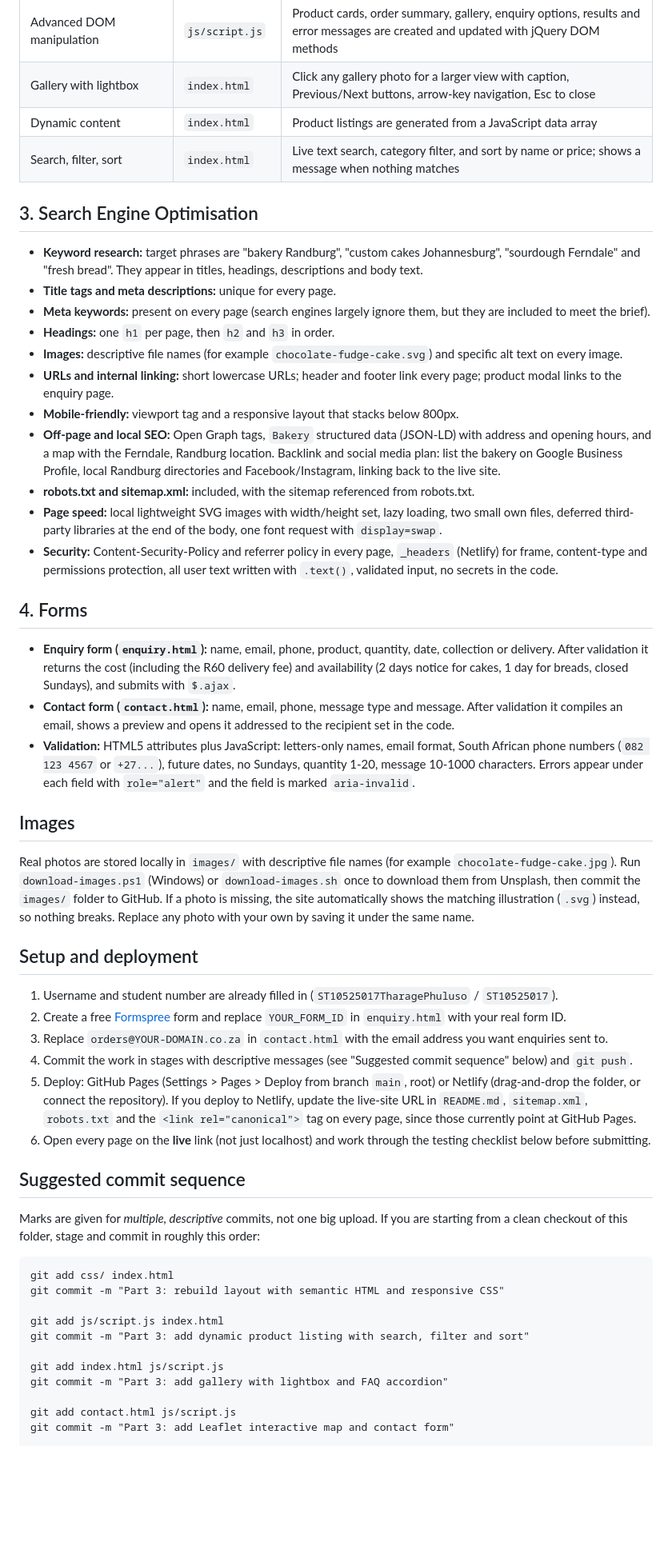
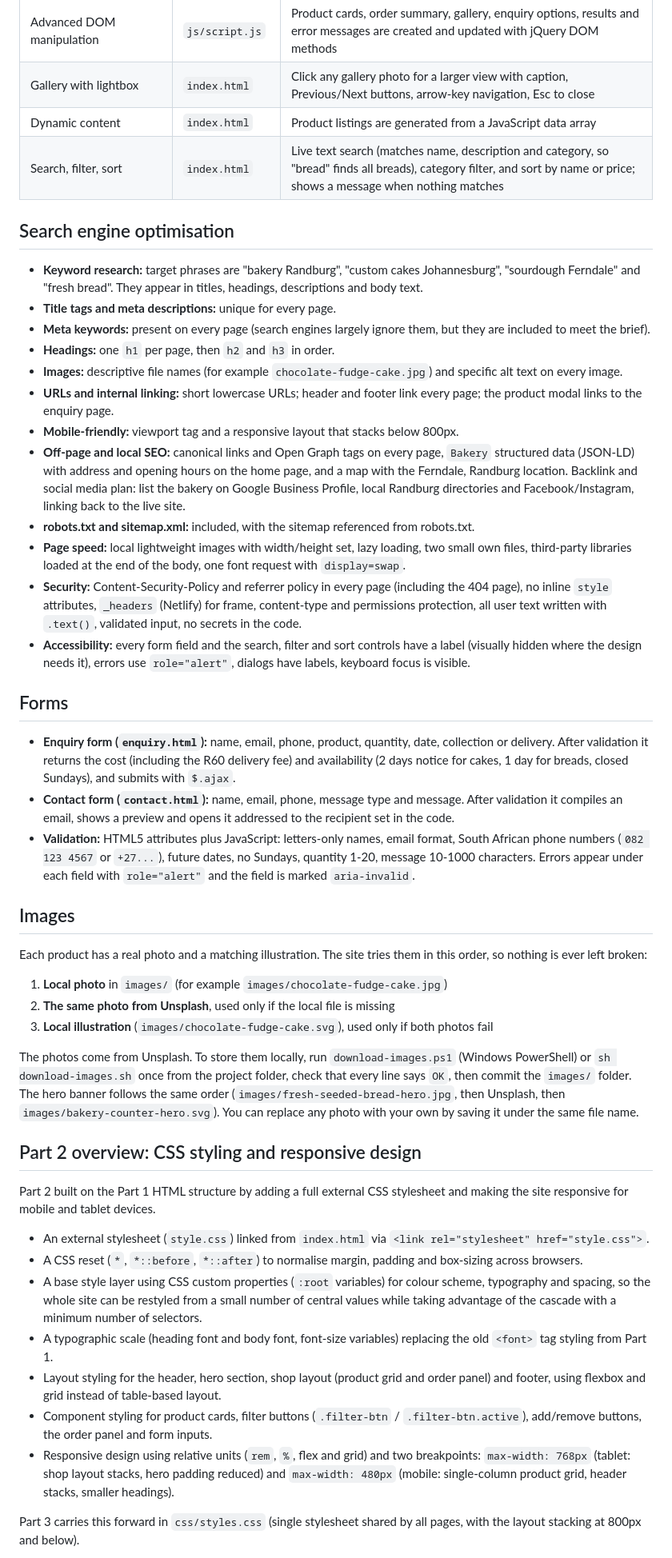
Before and after one commit to ST10525017TharagePhuluso/html-PART2, a Markdown page: README.md, the part around one of its changes. Shown at 80% size. Drawn GitHub-style; blank space fills up the shorter version.

````diff
--- a/README.md
+++ b/README.md
@@ -28,49 +43,46 @@ robots.txt, sitemap.xml, _headers
 | Advanced DOM manipulation | `js/script.js` | Product cards, order summary, gallery, enquiry options, results and error messages are created and updated with jQuery DOM methods |
 | Gallery with lightbox | `index.html` | Click any gallery photo for a larger view with caption, Previous/Next buttons, arrow-key navigation, Esc to close |
 | Dynamic content | `index.html` | Product listings are generated from a JavaScript data array |
-| Search, filter, sort | `index.html` | Live text search, category filter, and sort by name or price; shows a message when nothing matches |
+| Search, filter, sort | `index.html` | Live text search (matches name, description and category, so "bread" finds all breads), category filter, and sort by name or price; shows a message when nothing matches |
 
-## 3. Search Engine Optimisation
+## Search engine optimisation
 - **Keyword research:** target phrases are "bakery Randburg", "custom cakes Johannesburg", "sourdough Ferndale" and "fresh bread". They appear in titles, headings, descriptions and body text.
 - **Title tags and meta descriptions:** unique for every page.
 - **Meta keywords:** present on every page (search engines largely ignore them, but they are included to meet the brief).
 - **Headings:** one `h1` per page, then `h2` and `h3` in order.
-- **Images:** descriptive file names (for example `chocolate-fudge-cake.svg`) and specific alt text on every image.
-- **URLs and internal linking:** short lowercase URLs; header and footer link every page; product modal links to the enquiry page.
+- **Images:** descriptive file names (for example `chocolate-fudge-cake.jpg`) and specific alt text on every image.
+- **URLs and internal linking:** short lowercase URLs; header and footer link every page; the product modal links to the enquiry page.
 - **Mobile-friendly:** viewport tag and a responsive layout that stacks below 800px.
-- **Off-page and local SEO:** Open Graph tags, `Bakery` structured data (JSON-LD) with address and opening hours, and a map with the Ferndale, Randburg location. Backlink and social media plan: list the bakery on Google Business Profile, local Randburg directories and Facebook/Instagram, linking back to the live site.
+- **Off-page and local SEO:** canonical links and Open Graph tags on every page, `Bakery` structured data (JSON-LD) with address and opening hours on the home page, and a map with the Ferndale, Randburg location. Backlink and social media plan: list the bakery on Google Business Profile, local Randburg directories and Facebook/Instagram, linking back to the live site.
 - **robots.txt and sitemap.xml:** included, with the sitemap referenced from robots.txt.
-- **Page speed:** local lightweight SVG images with width/height set, lazy loading, two small own files, deferred third-party libraries at the end of the body, one font request with `display=swap`.
-- **Security:** Content-Security-Policy and referrer policy in every page, `_headers` (Netlify) for frame, content-type and permissions protection, all user text written with `.text()`, validated input, no secrets in the code.
+- **Page speed:** local lightweight images with width/height set, lazy loading, two small own files, third-party libraries loaded at the end of the body, one font request with `display=swap`.
+- **Security:** Content-Security-Policy and referrer policy in every page (including the 404 page), no inline `style` attributes, `_headers` (Netlify) for frame, content-type and permissions protection, all user text written with `.text()`, validated input, no secrets in the code.
+- **Accessibility:** every form field and the search, filter and sort controls have a label (visually hidden where the design needs it), errors use `role="alert"`, dialogs have labels, keyboard focus is visible.
 
-## 4. Forms
+## Forms
 - **Enquiry form (`enquiry.html`):** name, email, phone, product, quantity, date, collection or delivery. After validation it returns the cost (including the R60 delivery fee) and availability (2 days notice for cakes, 1 day for breads, closed Sundays), and submits with `$.ajax`.
 - **Contact form (`contact.html`):** name, email, phone, message type and message. After validation it compiles an email, shows a preview and opens it addressed to the recipient set in the code.
 - **Validation:** HTML5 attributes plus JavaScript: letters-only names, email format, South African phone numbers (`082 123 4567` or `+27...`), future dates, no Sundays, quantity 1-20, message 10-1000 characters. Errors appear under each field with `role="alert"` and the field is marked `aria-invalid`.
 
 ## Images
-Real photos are stored locally in `images/` with descriptive file names (for example `chocolate-fudge-cake.jpg`). Run `download-images.ps1` (Windows) or `download-images.sh` once to download them from Unsplash, then commit the `images/` folder to GitHub. If a photo is missing, the site automatically shows the matching illustration (`.svg`) instead, so nothing breaks. Replace any photo with your own by saving it under the same name.
+Each product has a real photo and a matching illustration. The site tries them in this order, so nothing is ever left broken:
 
-## Setup and deployment
-1. Username and student number are already filled in (`ST10525017TharagePhuluso` / `ST10525017`).
-2. Create a free [Formspree](https://formspree.io) form and replace `YOUR_FORM_ID` in `enquiry.html` with your real form ID.
-3. Replace `orders@YOUR-DOMAIN.co.za` in `contact.html` with the email address you want enquiries sent to.
-4. Commit the work in stages with descriptive messages (see "Suggested commit sequence" below) and `git push`.
-5. Deploy: GitHub Pages (Settings > Pages > Deploy from branch `main`, root) or Netlify (drag-and-drop the folder, or connect the repository). If you deploy to Netlify, update the live-site URL in `README.md`, `sitemap.xml`, `robots.txt` and the `<link rel="canonical">` tag on every page, since those currently point at GitHub Pages.
-6. Open every page on the **live** link (not just localhost) and work through the testing checklist below before submitting.
+1. **Local photo** in `images/` (for example `images/chocolate-fudge-cake.jpg`)
+2. **The same photo from Unsplash**, used only if the local file is missing
+3. **Local illustration** (`images/chocolate-fudge-cake.svg`), used only if both photos fail
 
-## Suggested commit sequence
-Marks are given for *multiple, descriptive* commits, not one big upload. If you are starting from a clean checkout of this folder, stage and commit in roughly this order:
-```
-git add css/ index.html
-git commit -m "Part 3: rebuild layout with semantic HTML and responsive CSS"
+The photos come from Unsplash. To store them locally, run `download-images.ps1` (Windows PowerShell) or `sh download-images.sh` once from the project folder, check that every line says `OK`, then commit the `images/` folder. The hero banner follows the same order (`images/fresh-seeded-bread-hero.jpg`, then Unsplash, then `images/bakery-counter-hero.svg`). You can replace any photo with your own by saving it under the same file name.
 
-git add js/script.js index.html
-git commit -m "Part 3: add dynamic product listing with search, filter and sort"
+## Part 2 overview: CSS styling and responsive design
+Part 2 built on the Part 1 HTML structure by adding a full external CSS stylesheet and making the site responsive for mobile and tablet devices.
 
-git add index.html js/script.js
-git commit -m "Part 3: add gallery with lightbox and FAQ accordion"
+- An external stylesheet (`style.css`) linked from `index.html` via `<link rel="stylesheet" href="style.css">`.
+- A CSS reset (`*`, `*::before`, `*::after`) to normalise margin, padding and box-sizing across browsers.
+- A base style layer using CSS custom properties (`:root` variables) for colour scheme, typography and spacing, so the whole site can be restyled from a small number of central values while taking advantage of the cascade with a minimum number of selectors.
+- A typographic scale (heading font and body font, font-size variables) replacing the old `<font>` tag styling from Part 1.
+- Layout styling for the header, hero section, shop layout (product grid and order panel) and footer, using flexbox and grid instead of table-based layout.
+- Component styling for product cards, filter buttons (`.filter-btn` / `.filter-btn.active`), add/remove buttons, the order panel and form inputs.
+- Responsive design using relative units (`rem`, `%`, flex and grid) and two breakpoints: `max-width: 768px` (tablet: shop layout stacks, hero padding reduced) and `max-width: 480px` (mobile: single-column product grid, header stacks, smaller headings).
 
-git add contact.html js/script.js
-git commit -m "Part 3: add Leaflet interactive map and contact form"
+Part 3 carries this forward in `css/styles.css` (single stylesheet shared by all pages, with the layout stacking at 800px and below).
 
````
Also changed, not shown: other parts of README.md (+102 -40 lines), screenshots/part2-desktop.png (added), screenshots/part2-phone.png (added), screenshots/part2-tablet.png (added), screenshots/part3-desktop.png (added), screenshots/part3-phone.png (added), screenshots/part3-tablet.png (added), 6 other files.
